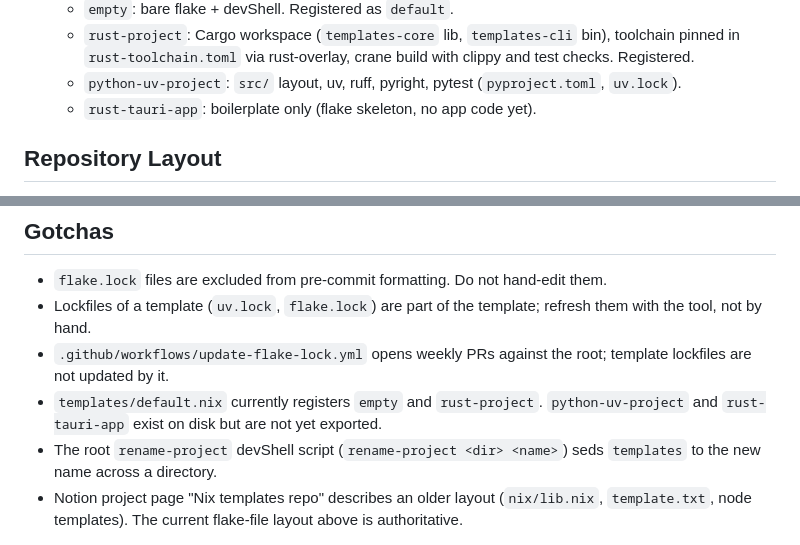
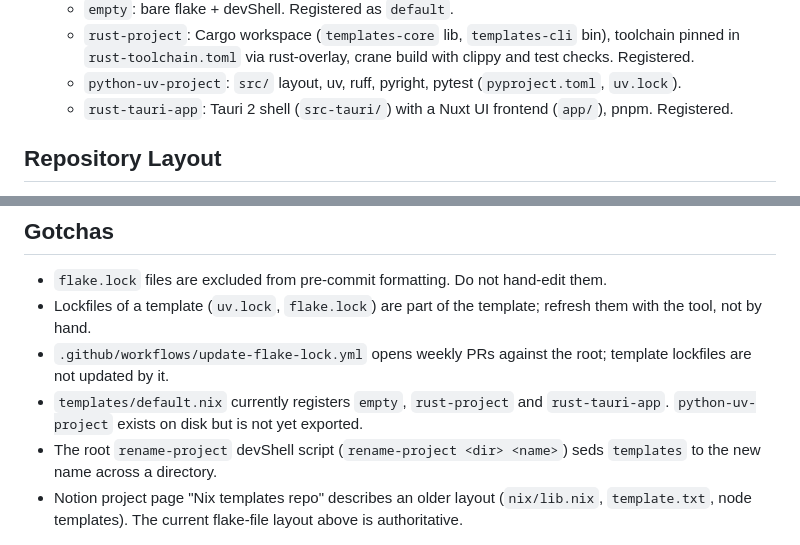
Before and after one commit to soriPhoono/templates, a Markdown page: AGENTS.md, 2 parts joined by grey strips. GitHub-like rendering.

```diff
--- a/AGENTS.md
+++ b/AGENTS.md
@@ -14,7 +14,7 @@ nix flake init -t github:soriPhoono/templates#<name>
   - `empty`: bare flake + devShell. Registered as `default`.
   - `rust-project`: Cargo workspace (`templates-core` lib, `templates-cli` bin), toolchain pinned in `rust-toolchain.toml` via rust-overlay, crane build with clippy and test checks. Registered.
   - `python-uv-project`: `src/` layout, uv, ruff, pyright, pytest (`pyproject.toml`, `uv.lock`).
-  - `rust-tauri-app`: boilerplate only (flake skeleton, no app code yet).
+  - `rust-tauri-app`: Tauri 2 shell (`src-tauri/`) with a Nuxt UI frontend (`app/`), pnpm. Registered.
 
 ## Repository Layout
 
@@ -74,6 +74,6 @@ Each template directory is a full standalone project: its own `flake.nix`, `flak
 - `flake.lock` files are excluded from pre-commit formatting. Do not hand-edit them.
 - Lockfiles of a template (`uv.lock`, `flake.lock`) are part of the template; refresh them with the tool, not by hand.
 - `.github/workflows/update-flake-lock.yml` opens weekly PRs against the root; template lockfiles are not updated by it.
-- `templates/default.nix` currently registers `empty` and `rust-project`. `python-uv-project` and `rust-tauri-app` exist on disk but are not yet exported.
+- `templates/default.nix` currently registers `empty`, `rust-project` and `rust-tauri-app`. `python-uv-project` exists on disk but is not yet exported.
 - The root `rename-project` devShell script (`rename-project <dir> <name>`) seds `templates` to the new name across a directory.
 - Notion project page "Nix templates repo" describes an older layout (`nix/lib.nix`, `template.txt`, node templates). The current flake-file layout above is authoritative.
```
Also changed, not shown: README.md (+1 -1 lines).
